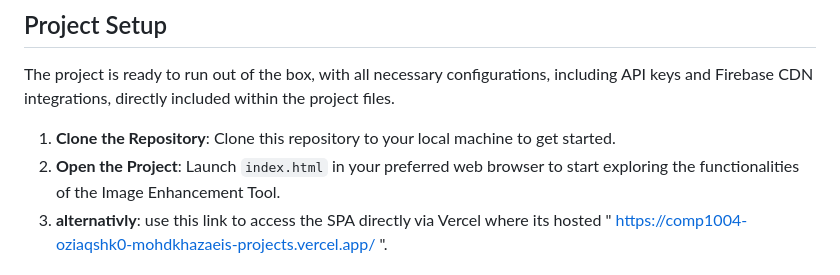
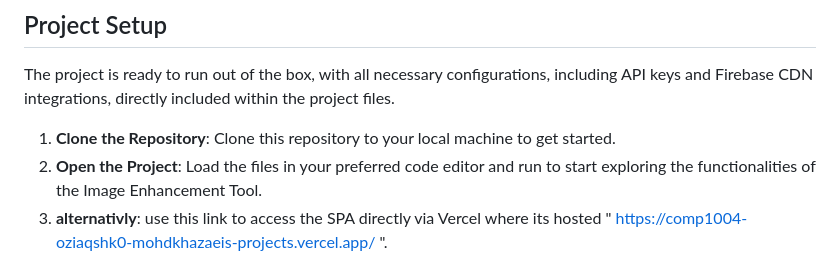
Before and after one commit to mohdkhazaei/Comp1004, a Markdown page: README.md, the part around the change. Rendered like a GitHub page.

```diff
--- a/README.md
+++ b/README.md
@@ -23,7 +23,7 @@ Welcome to the Image Enhancement Tool repository! This academic project presents
 The project is ready to run out of the box, with all necessary configurations, including API keys and Firebase CDN integrations, directly included within the project files.
 
 1. **Clone the Repository**: Clone this repository to your local machine to get started.
-2. **Open the Project**: Launch `index.html` in your preferred web browser to start exploring the functionalities of the Image Enhancement Tool.
+2. **Open the Project**: Load the files in your preferred code editor and run to start exploring the functionalities of the Image Enhancement Tool.
 3. **alternativly**: use this link to access the SPA directly via Vercel where its hosted " https://comp1004-oziaqshk0-mohdkhazaeis-projects.vercel.app/ ".
 
 ## Project Structure
```
